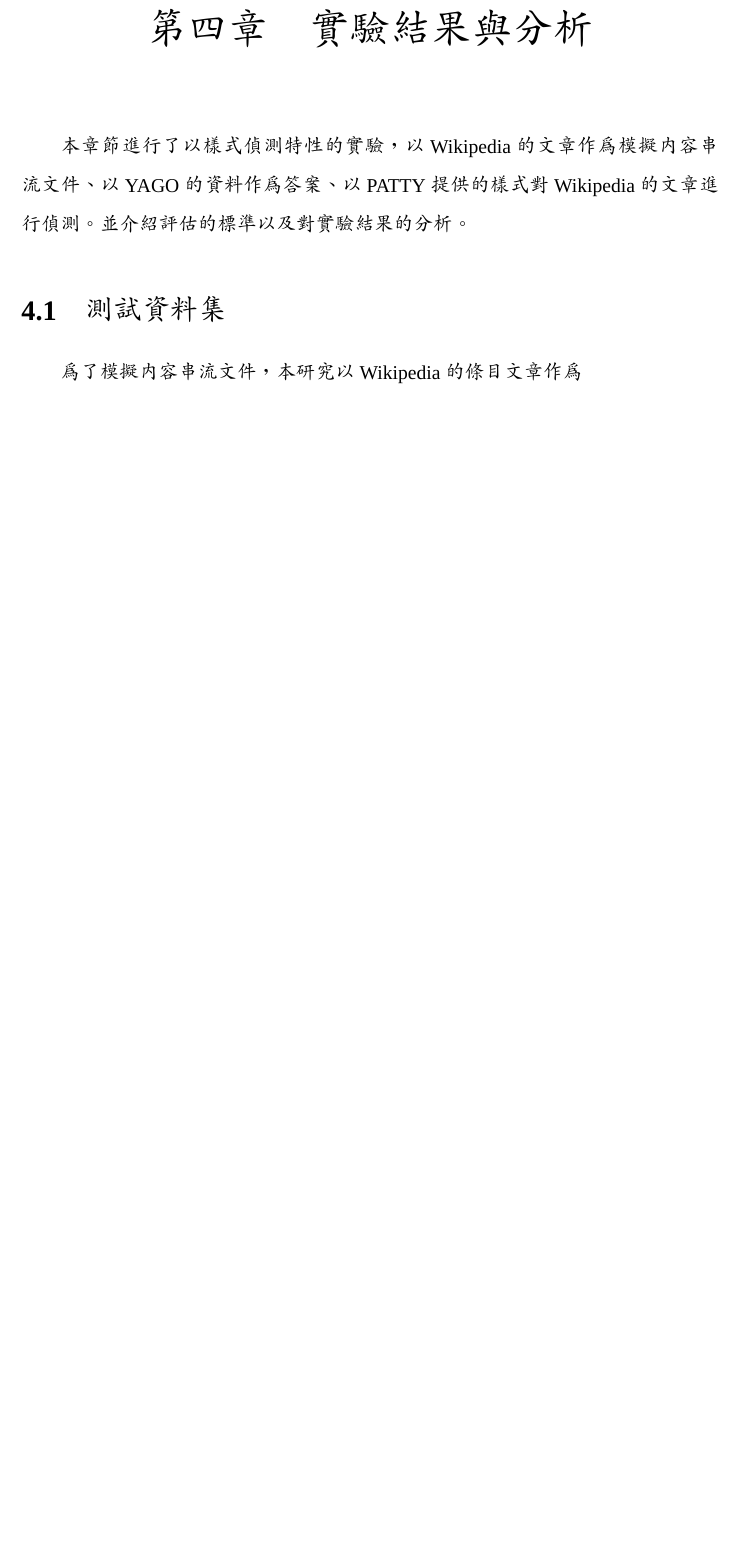
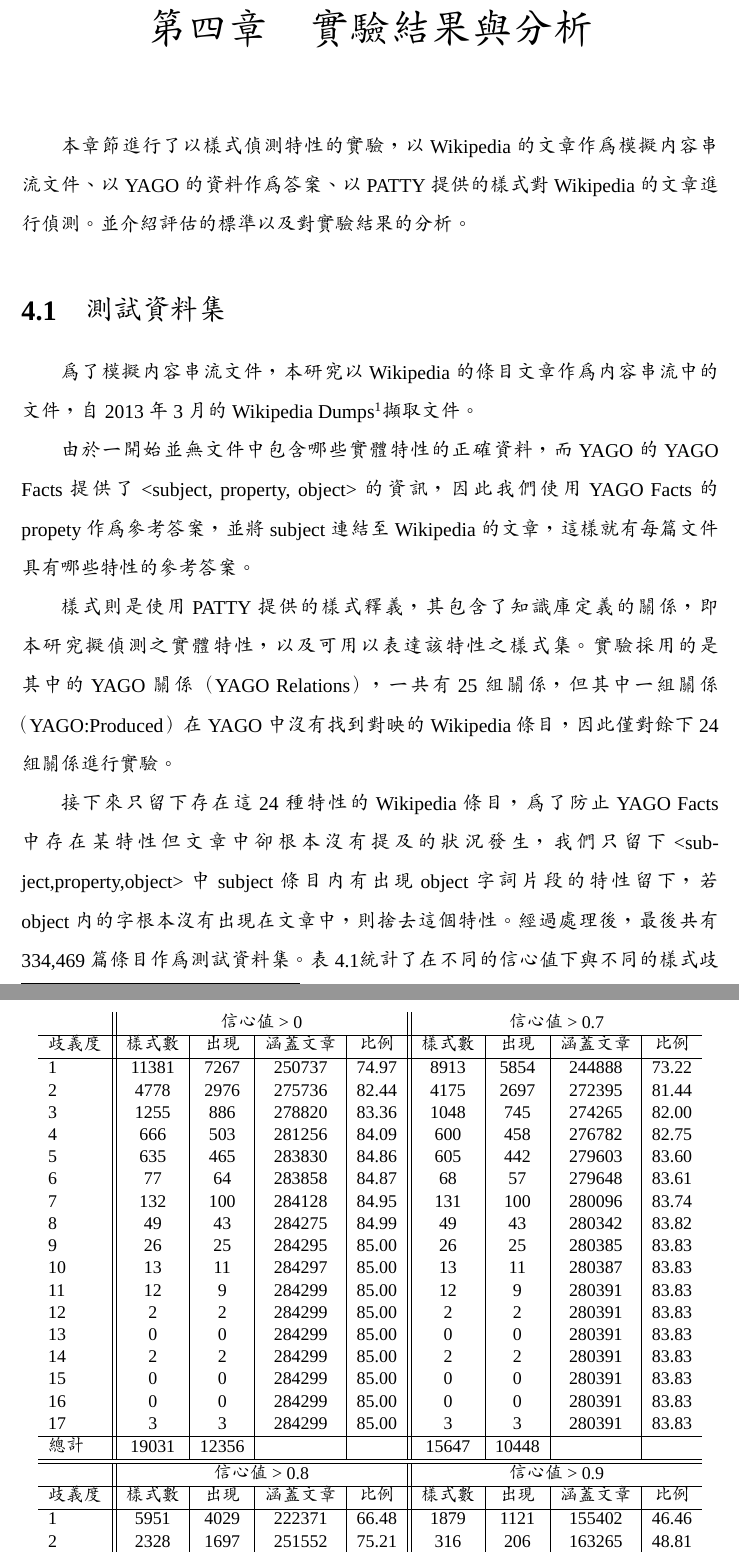
Before and after one commit to qcl/qcl-master-thesis, a LaTeX thesis (thesis.tex, which reads chapters/experiment.tex): part of page 27 of 32 before the commit and two parts of pages 27 and 28 of 33 after it, the two joined at a grey line, cut so that both start at the same text, the shorter picture padded with empty space. Compiled offline with XeLaTeX; a missing font is replaced by an installed copy or a similar font; a missing bibliography style is replaced by a similar one.

Commit message:
#4 4.3 prepare

```diff
--- a/chapters/experiment.tex
+++ b/chapters/experiment.tex
@@ -17,10 +17,24 @@
 \label{s:dataset}
 
 為了模擬內容串流文件，
-本研究以Wikipedia的條目文章作為
+本研究以Wikipedia的條目文章作為內容串流中的文件，
+自2013年3月的Wikipedia Dumps\footnote{http://dumps.wikimedia.org/}擷取文件。
 
+由於一開始並無文件中包含哪些實體特性的正確資料，
+而YAGO的YAGO Facts提供了<subject, property, object>的資訊，
+因此我們使用YAGO Facts的propety作為參考答案，
+並將subject連結至Wikipedia的文章，
+這樣就有每篇文件具有哪些特性的參考答案。
 
-% Wikipedia
-% YAGO
+樣式則是使用PATTY提供的樣式釋義，其包含了知識庫定義的關係，
+即本研究擬偵測之實體特性，以及可用以表達該特性之樣式集。
+實驗採用的是其中的YAGO關係（YAGO Relations），一共有25組關係，
+但其中一組關係（YAGO:Produced）在YAGO中沒有找到對映的Wikipedia條目，
+因此僅對餘下24組關係進行實驗。
 
-% PATTY
+接下來只留下存在這24種特性的Wikipedia條目，
+為了防止YAGO Facts中存在某特性但文章中卻根本沒有提及的狀況發生，
+我們只留下<subject,property,object>中subject條目內有出現object字詞片段的特性留下，
+若object內的字根本沒有出現在文章中，則捨去這個特性。
+經過處理後，最後共有334,469篇條目作為測試資料集。
+表\ref{t:yago-coverage}統計了在不同的信心值下與不同的樣式歧義下，
```
Also changed, not shown: chapters/experiment.tex (18 more changed lines).
